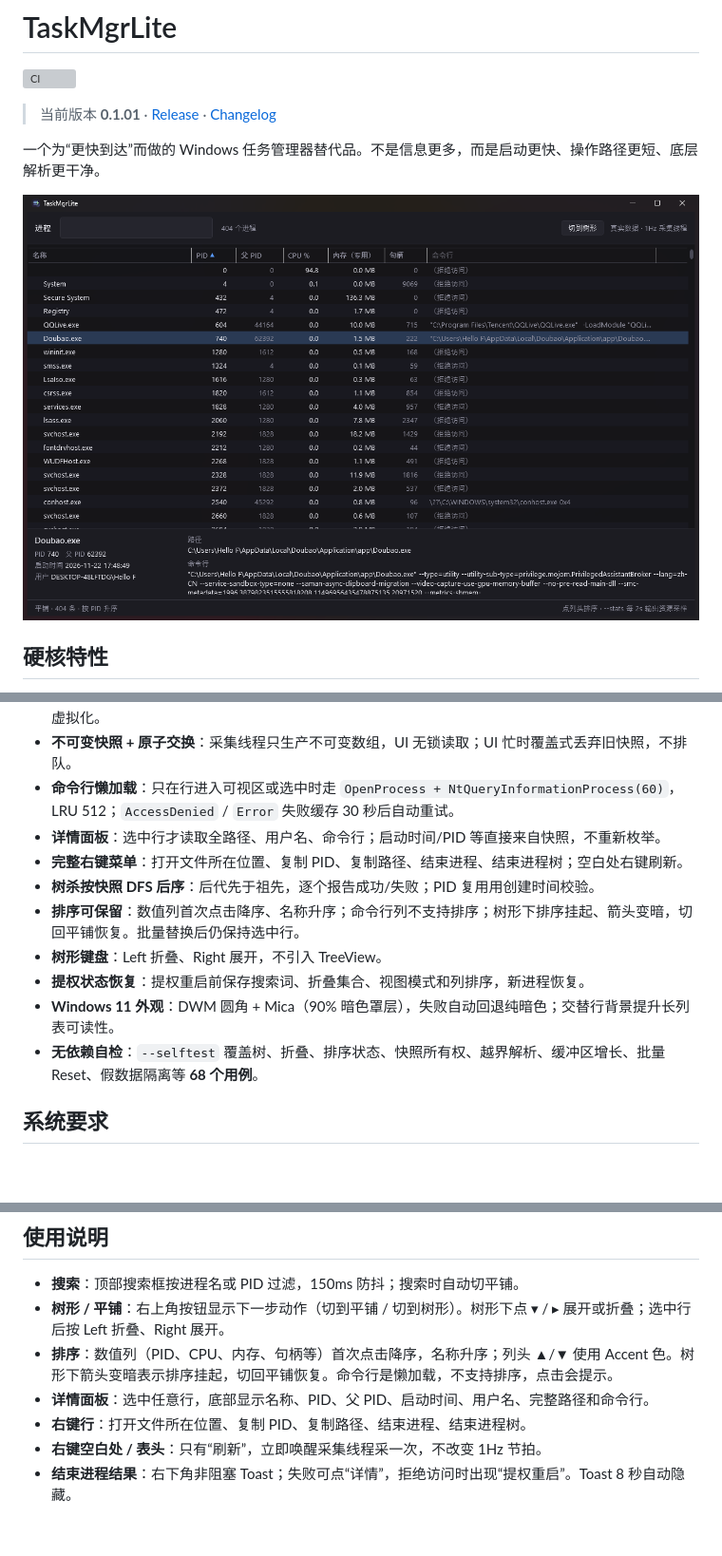
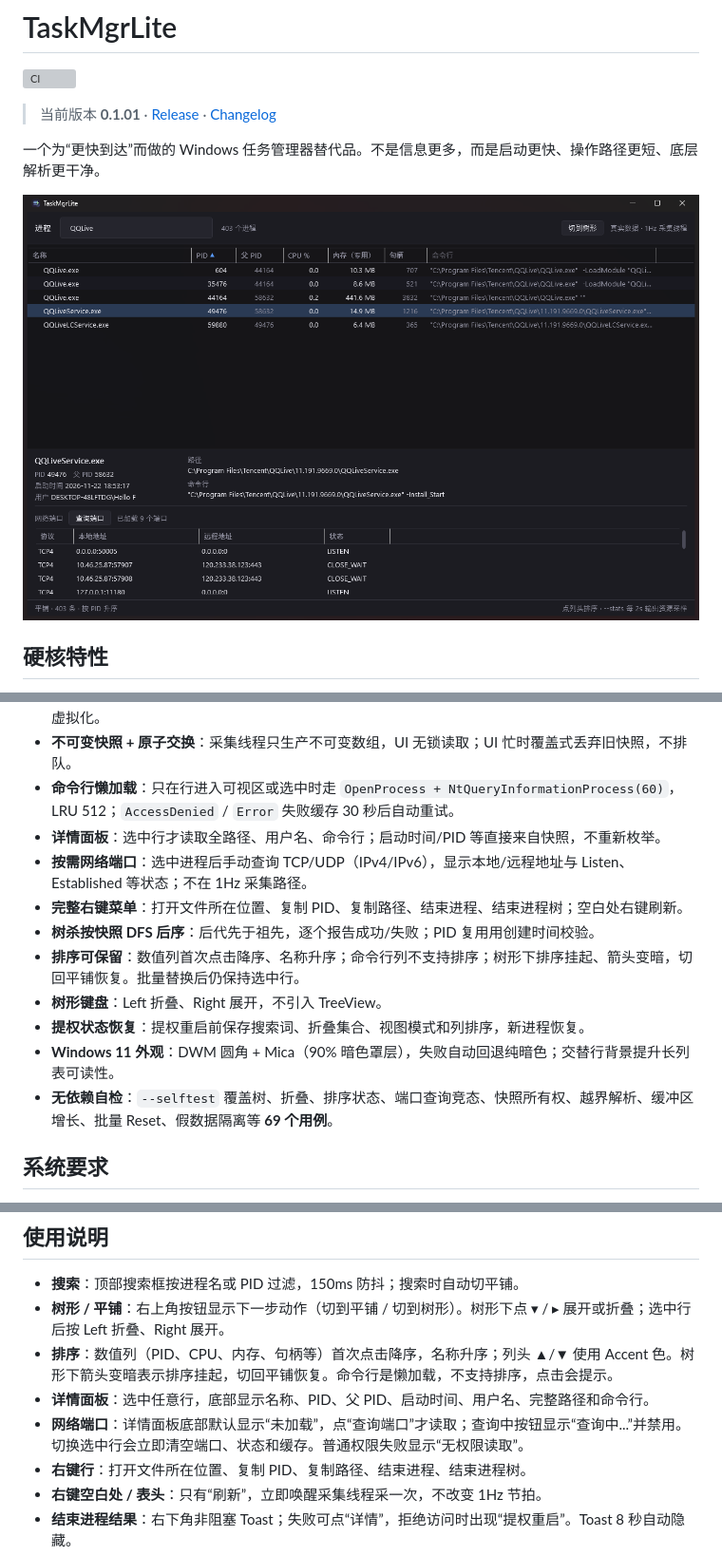
Before and after one commit to jf200s/TaskMgrLite, a Markdown page: README.md, 3 parts joined by grey strips. Shown at 95% size. GitHub-like rendering; pictures changed too: docs/screenshot.png; blank space fills up the shorter version; grey boxes are pictures that could not be loaded.

Commit message:
docs：网络端口交互、69 项自检与截图
- README 增加按需端口查询、未加载/查询中/无权限、切行清空说明
- CHANGELOG Unreleased 记录网络端口
- design-network-ports 补实施记录
- 截图更新为包含端口查询的当前界面

```diff
--- a/README.md
+++ b/README.md
@@ -17,13 +17,14 @@
 - **不可变快照 + 原子交换**：采集线程只生产不可变数组，UI 无锁读取；UI 忙时覆盖式丢弃旧快照，不排队。
 - **命令行懒加载**：只在行进入可视区或选中时走 `OpenProcess + NtQueryInformationProcess(60)`，LRU 512；`AccessDenied` / `Error` 失败缓存 30 秒后自动重试。
 - **详情面板**：选中行才读取全路径、用户名、命令行；启动时间/PID 等直接来自快照，不重新枚举。
+- **按需网络端口**：选中进程后手动查询 TCP/UDP（IPv4/IPv6），显示本地/远程地址与 Listen、Established 等状态；不在 1Hz 采集路径。
 - **完整右键菜单**：打开文件所在位置、复制 PID、复制路径、结束进程、结束进程树；空白处右键刷新。
 - **树杀按快照 DFS 后序**：后代先于祖先，逐个报告成功/失败；PID 复用用创建时间校验。
 - **排序可保留**：数值列首次点击降序、名称升序；命令行列不支持排序；树形下排序挂起、箭头变暗，切回平铺恢复。批量替换后仍保持选中行。
 - **树形键盘**：Left 折叠、Right 展开，不引入 TreeView。
 - **提权状态恢复**：提权重启前保存搜索词、折叠集合、视图模式和列排序，新进程恢复。
 - **Windows 11 外观**：DWM 圆角 + Mica（90% 暗色罩层），失败自动回退纯暗色；交替行背景提升长列表可读性。
-- **无依赖自检**：`--selftest` 覆盖树、折叠、排序状态、快照所有权、越界解析、缓冲区增长、批量 Reset、假数据隔离等 **68 个用例**。
+- **无依赖自检**：`--selftest` 覆盖树、折叠、排序状态、端口查询竞态、快照所有权、越界解析、缓冲区增长、批量 Reset、假数据隔离等 **69 个用例**。
 
 ## 系统要求
 
@@ -78,6 +79,7 @@ D:\path\to\TaskMgrLite.exe
 - **树形 / 平铺**：右上角按钮显示下一步动作（切到平铺 / 切到树形）。树形下点 ▾ / ▸ 展开或折叠；选中行后按 Left 折叠、Right 展开。
 - **排序**：数值列（PID、CPU、内存、句柄等）首次点击降序，名称升序；列头 ▲/▼ 使用 Accent 色。树形下箭头变暗表示排序挂起，切回平铺恢复。命令行是懒加载，不支持排序，点击会提示。
 - **详情面板**：选中任意行，底部显示名称、PID、父 PID、启动时间、用户名、完整路径和命令行。
+- **网络端口**：详情面板底部默认显示“未加载”，点“查询端口”才读取；查询中按钮显示“查询中...”并禁用。切换选中行会立即清空端口、状态和缓存。普通权限失败显示“无权限读取”。
 - **右键行**：打开文件所在位置、复制 PID、复制路径、结束进程、结束进程树。
 - **右键空白处 / 表头**：只有“刷新”，立即唤醒采集线程采一次，不改变 1Hz 节拍。
 - **结束进程结果**：右下角非阻塞 Toast；失败可点“详情”，拒绝访问时出现“提权重启”。Toast 8 秒自动隐藏。
```
Also changed, not shown: other parts of README.md (+1 -0 lines), CHANGELOG.md (+2 -1 lines), design-network-ports.md (+16 -1 lines).
